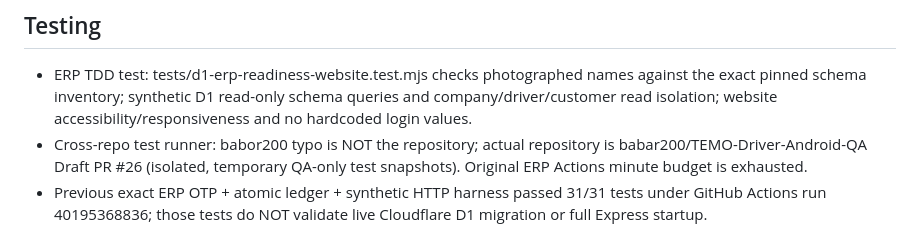
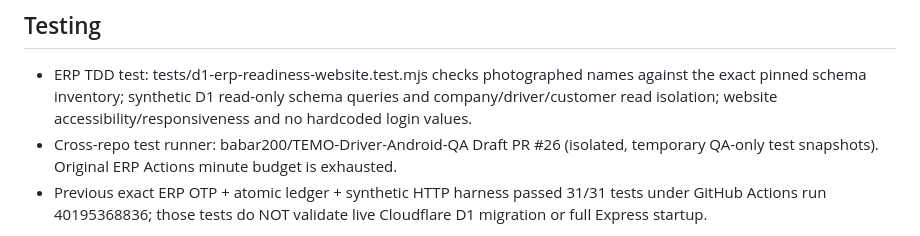
Before and after one commit to temospringwater-eng/Temo-ERP, a Markdown page: docs/erp-d1-website-qa-migration-readiness-20261025.md, the part around the change. Drawn GitHub-style.

Commit message:
docs: simplify cross-repository QA runner reference

```diff
--- a/docs/erp-d1-website-qa-migration-readiness-20261025.md
+++ b/docs/erp-d1-website-qa-migration-readiness-20261025.md
@@ -53,7 +53,7 @@ Do NOT run INSERT, UPDATE, DELETE, DROP, REPLACE, ALTER or CREATE on existing D1
 ## Testing
 
 - ERP TDD test: tests/d1-erp-readiness-website.test.mjs checks photographed names against the exact pinned schema inventory; synthetic D1 read-only schema queries and company/driver/customer read isolation; website accessibility/responsiveness and no hardcoded login values.
-- Cross-repo test runner: babor200 typo is NOT the repository; actual repository is babar200/TEMO-Driver-Android-QA Draft PR #26 (isolated, temporary QA-only test snapshots). Original ERP Actions minute budget is exhausted.
+- Cross-repo test runner: babar200/TEMO-Driver-Android-QA Draft PR #26 (isolated, temporary QA-only test snapshots). Original ERP Actions minute budget is exhausted.
 - Previous exact ERP OTP + atomic ledger + synthetic HTTP harness passed 31/31 tests under GitHub Actions run 40195368836; those tests do NOT validate live Cloudflare D1 migration or full Express startup.
 
 Official Cloudflare API references:
```
